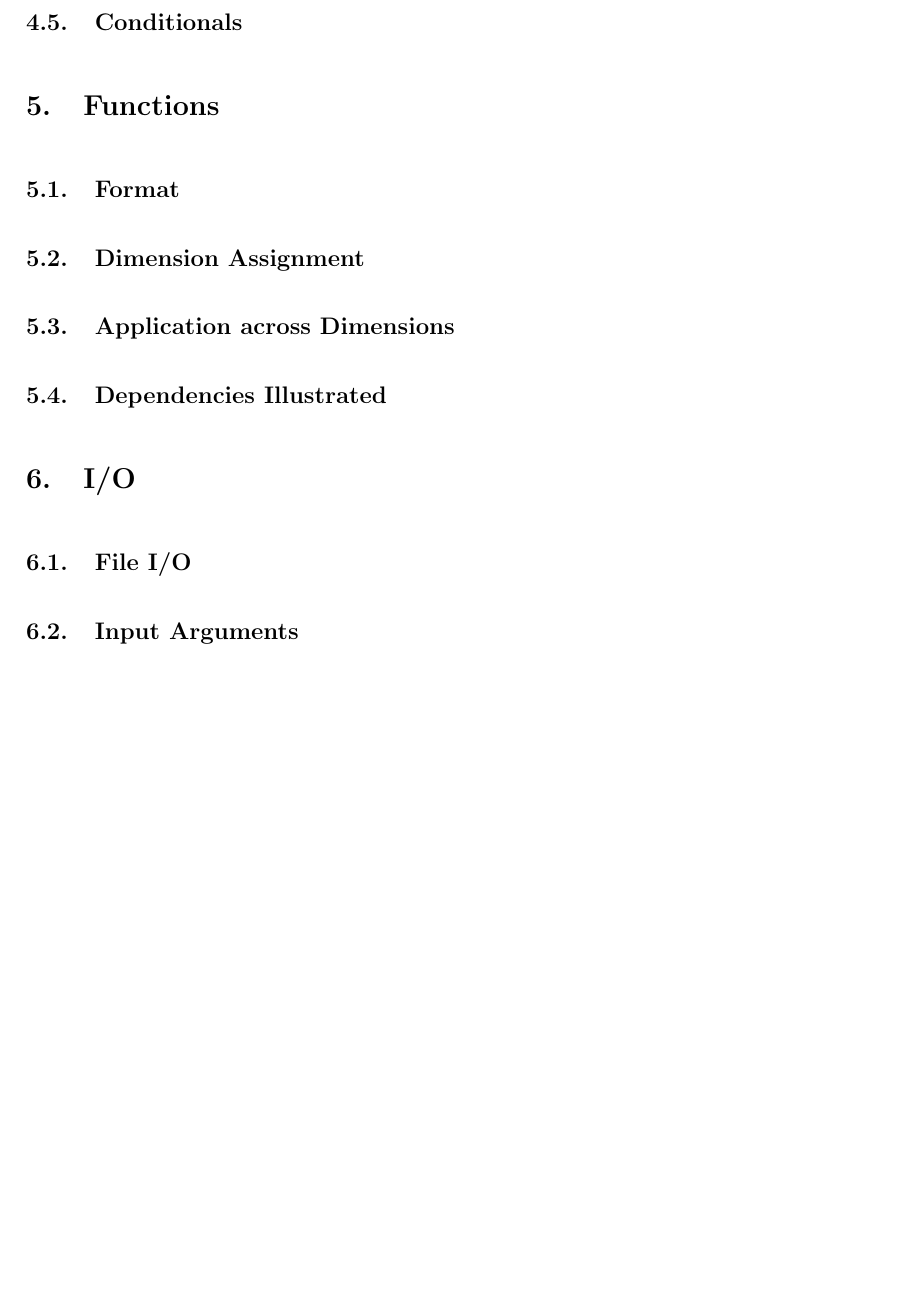
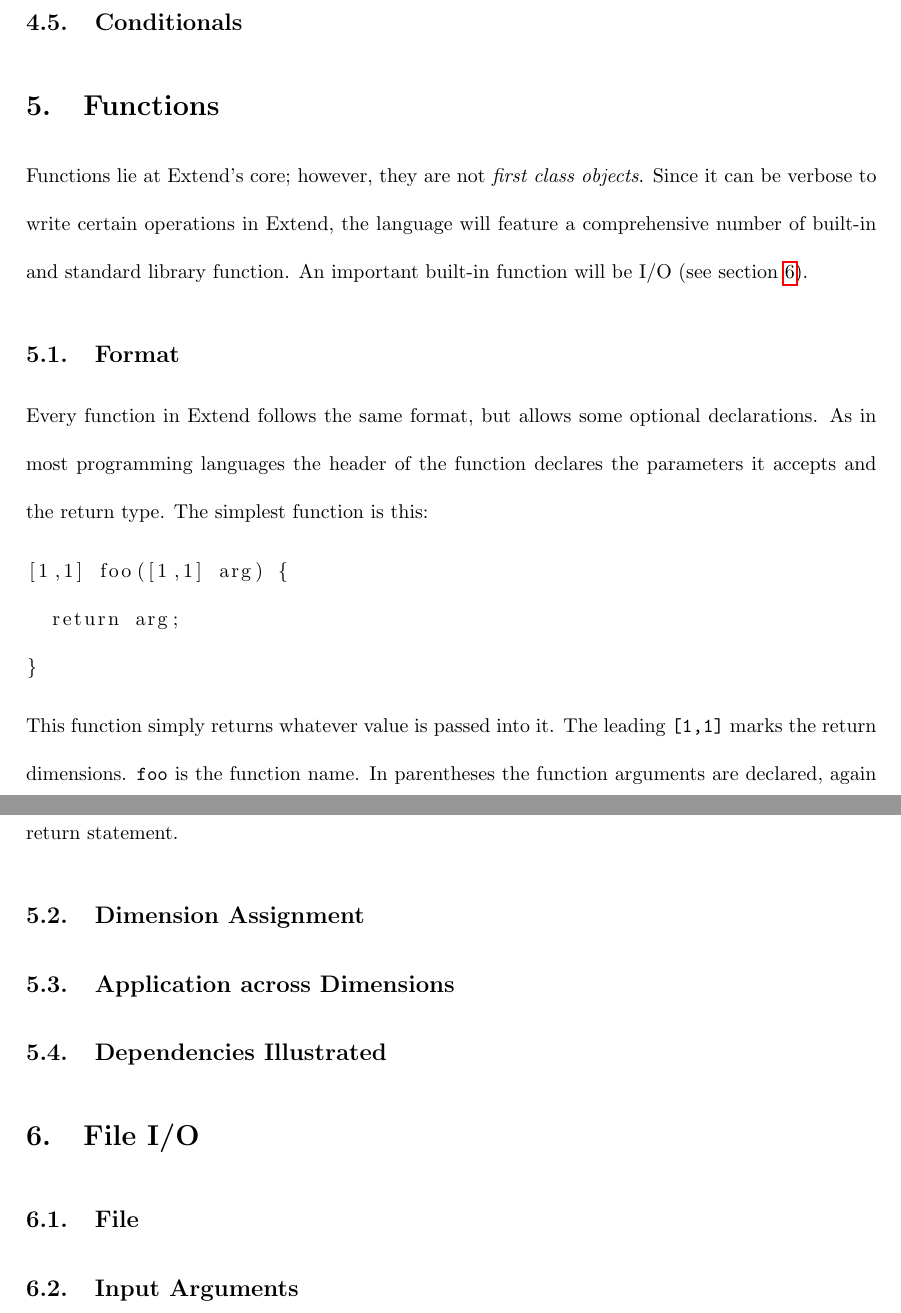
Before and after one commit to ExtendLang/Extend, a LaTeX document (LRM.tex, which reads tex/Functions.tex): part of page 7 of 7 before the commit and two parts of pages 6 and 7 of 7 after it, the two joined at a grey line, cut so that both start at the same text, the shorter picture padded with empty space. Compiled offline with pdfLaTeX.

Commit message:
Started working on Functions

```diff
--- a/LRM.tex
+++ b/LRM.tex
@@ -3,6 +3,7 @@
 \usepackage[english]{babel}
 \usepackage[utf8]{inputenc}
 \usepackage{amsmath}
+\usepackage{listings}
 \usepackage{amsthm}
 \usepackage{graphicx}
 \usepackage[colorinlistoftodos]{todonotes}
@@ -49,13 +50,9 @@
 \subsection{Variable Declaration}
 \subsection{Variable Assignment}
 \subsection{Conditionals}
-\section{Functions}
-\subsection{Format}
-\subsection{Dimension Assignment}
-\subsection{Application across Dimensions}
-\subsection{Dependencies Illustrated}
-\section{I/O}
-\subsection{File I/O}
+\input{./tex/Functions.tex}
+\section{File I/O} \label{IO}
+\subsection{File}
 \subsection{Input Arguments}
 \subsubsection{How to run a program}
 \subsubsection{Main function}
--- /dev/null
+++ b/tex/Functions.tex
@@ -0,0 +1,13 @@
+\section{Functions}
+Functions lie at Extend's core; however, they are not \textit{first class objects}. Since it can be verbose to write certain operations in Extend, the language will feature a comprehensive number of built-in and standard library function. An important built-in function will be I/O (see section \ref{IO}).
+\subsection{Format}
+Every function in Extend follows the same format, but allows some optional declarations. As in most programming languages the header of the function declares the parameters it accepts and the return type. The simplest function is this:
+\begin{lstlisting}
+[1,1] foo([1,1] arg) {
+  return arg;
+}
+\end{lstlisting}
+This function simply returns whatever value is passed into it. The leading \texttt{[1,1]} marks the return dimensions. \texttt{foo} is the function name. In parentheses the function arguments are declared, again with dimensions of the input. The body of the function follows, which in this case is only the return statement.
+\subsection{Dimension Assignment}
+\subsection{Application across Dimensions}
+\subsection{Dependencies Illustrated}
```
Also changed, not shown: LRM.pdf, 1 other file.
